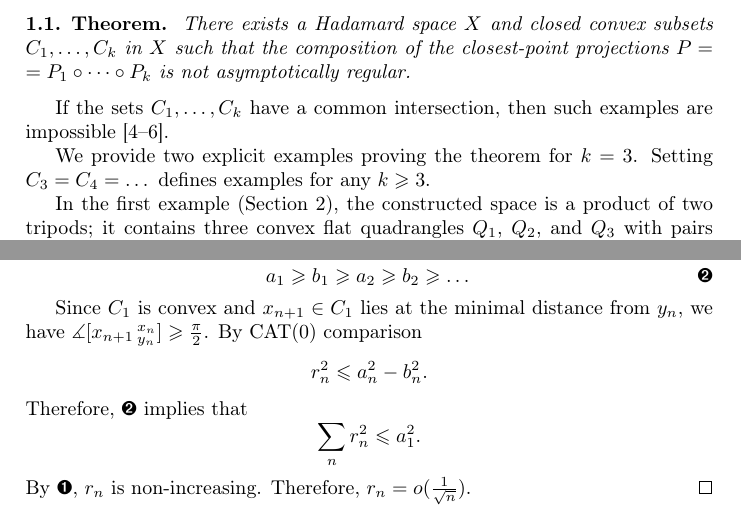
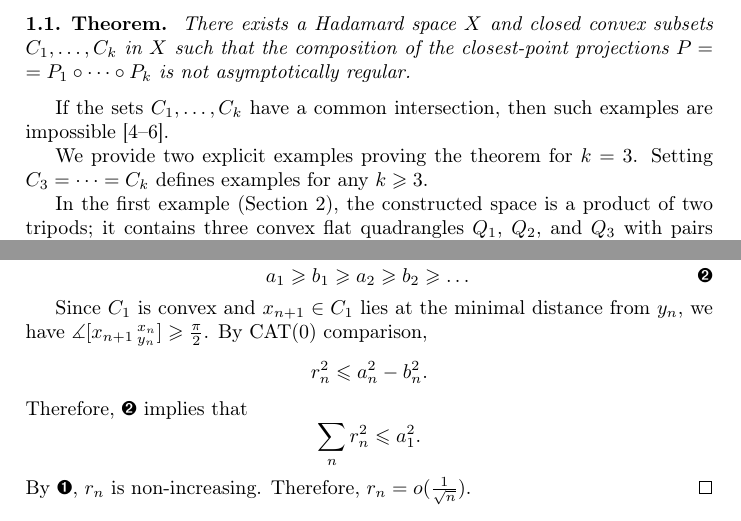
Before and after one commit to anton-petrunin/cyclic-projections, a LaTeX paper (Projections.tex): two parts of pages 1 and 3 of 4, joined at a grey line, cut so that both start at the same text. Compiled offline with pdfLaTeX.

Commit message:
arXiv [v1]

```diff
--- a/Projections.tex
+++ b/Projections.tex
@@ -51,7 +51,7 @@ There exists a Hadamard space $X$ and closed convex subsets $C_1,\dots,C_k$ in $
 If the sets $C_1,\dots,C_k$ have a common intersection, then such examples are impossible \cite{asymptotic,Bac2,Bac}.
 
 We provide two explicit examples proving the theorem  for  $k=3$.
-Setting $C_3=C_4=\dots$ defines examples for any $k\geq 3$.
+Setting $C_3=\dots=C_k$ defines examples for any $k\geq 3$.
 
 In the first example (Section \ref{sec:tripods}), the constructed space is a product of two tripods;
 it contains three convex flat quadrangles $Q_1$, $Q_2$, and $Q_3$ with pairs of opposite sides $(C_1,C_2)$, $(C_2,C_3)$, and $(C_3,C_1)$ such that the composition of projections swaps the ends of $C_1$.
```
Also changed, not shown: Projections.tex (6 more changed lines).
